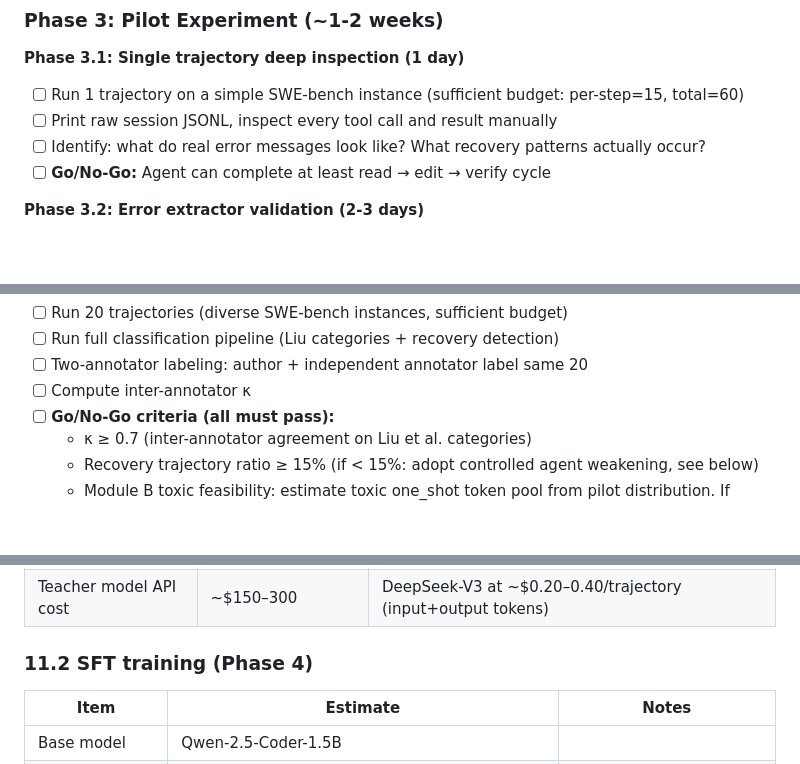
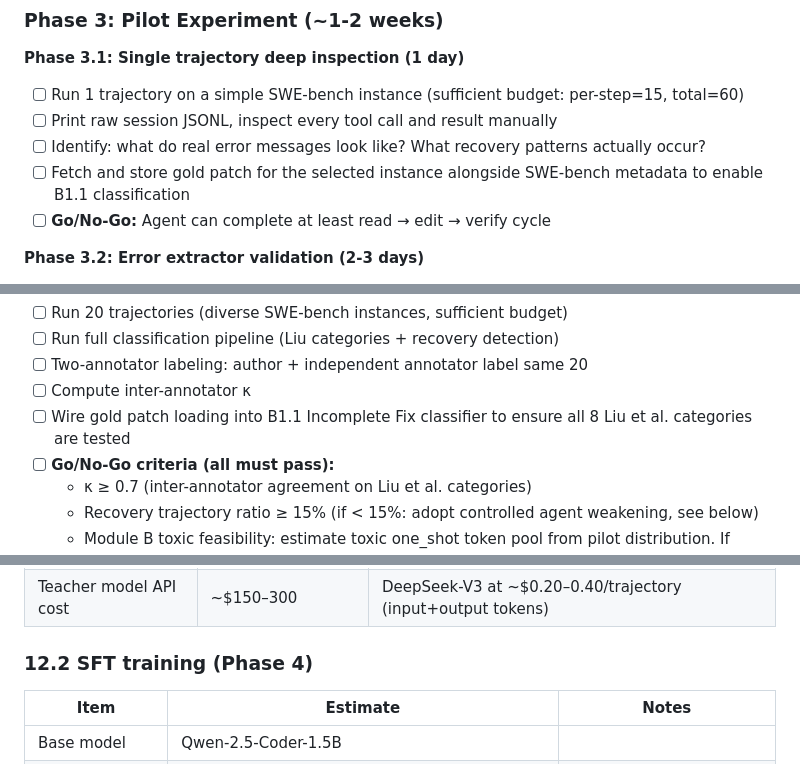
Before and after one commit to czhang076/Pare-agent, a Markdown page: plan.md, 3 parts joined by grey strips. Rendered like a GitHub page; blank space fills up the shorter version.

```diff
--- a/plan.md
+++ b/plan.md
@@ -479,6 +479,7 @@ Classification is based on deterministic rules derived from Liu et al. (2025) [1
 - [ ] Run 1 trajectory on a simple SWE-bench instance (sufficient budget: per-step=15, total=60)
 - [ ] Print raw session JSONL, inspect every tool call and result manually
 - [ ] Identify: what do real error messages look like? What recovery patterns actually occur?
+- [ ] Fetch and store gold patch for the selected instance alongside SWE-bench metadata to enable B1.1 classification
 - [ ] **Go/No-Go:** Agent can complete at least read → edit → verify cycle
 
 **Phase 3.2: Error extractor validation (2-3 days)**
@@ -492,6 +493,7 @@ Classification is based on deterministic rules derived from Liu et al. (2025) [1
 - [ ] Run full classification pipeline (Liu categories + recovery detection)
 - [ ] Two-annotator labeling: author + independent annotator label same 20
 - [ ] Compute inter-annotator κ
+- [ ] Wire gold patch loading into B1.1 Incomplete Fix classifier to ensure all 8 Liu et al. categories are tested
 - [ ] **Go/No-Go criteria (all must pass):**
   - κ ≥ 0.7 (inter-annotator agreement on Liu et al. categories)
   - Recovery trajectory ratio ≥ 15% (if < 15%: adopt controlled agent weakening, see below)
@@ -575,7 +607,7 @@ Negative results will be reported honestly. If H2 doesn't hold, we analyze why a
 | Total agent wall-clock | ~150 hours | Parallelizable across instances (estimate excludes container lifecycle overhead, actual wall-clock may be 2×+) |
 | Teacher model API cost | ~$150–300 | DeepSeek-V3 at ~$0.20–0.40/trajectory (input+output tokens) |
 
-### 11.2 SFT training (Phase 4)
+### 12.2 SFT training (Phase 4)
 
 | Item | Estimate | Notes |
 |---|---|---|
```
Also changed, not shown: other parts of plan.md (+37 -7 lines).
